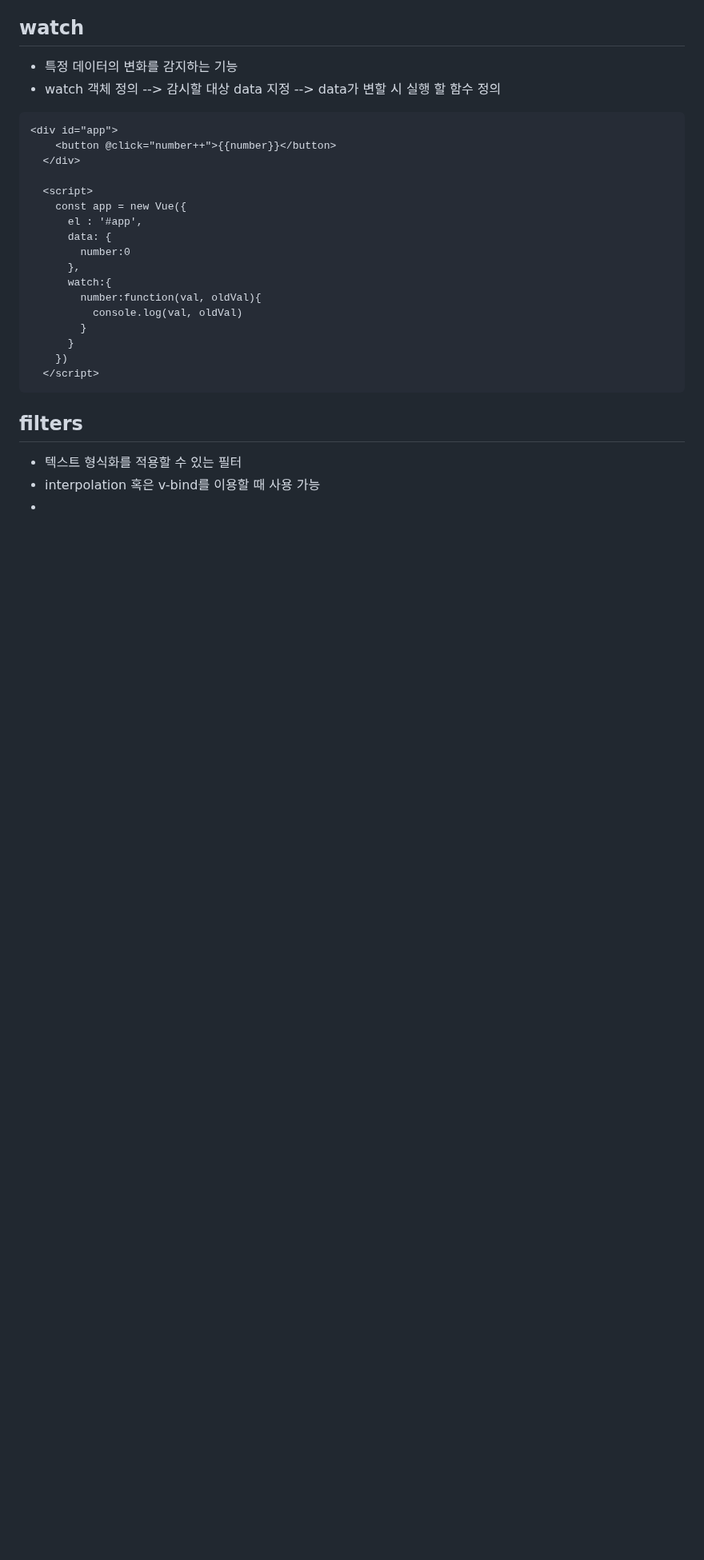
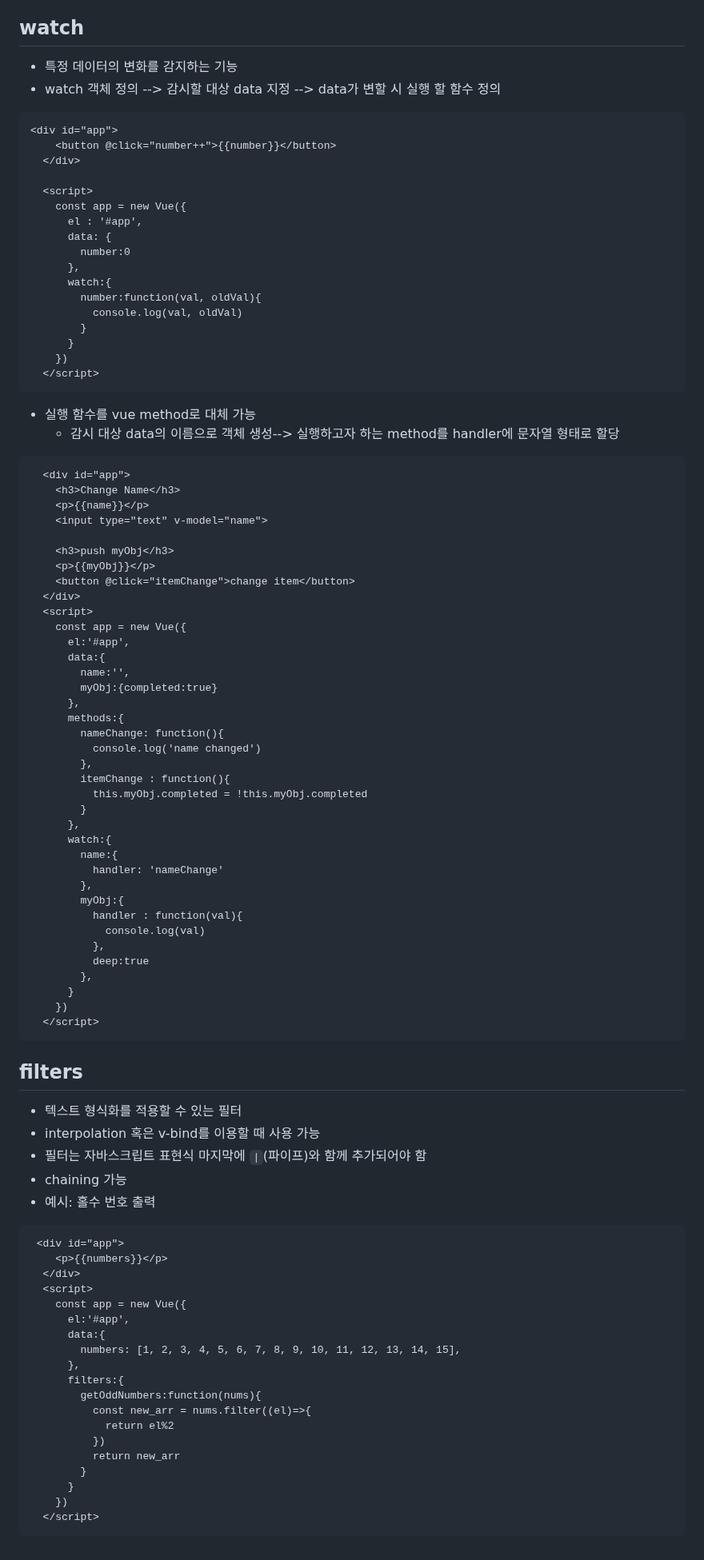
Before and after one commit to hanulkimm/TIL, a Markdown page: Vue/Vue_basic.md, the part around the change. Shown at 80% size. GitHub-like rendering; blank space fills up the shorter version.

Commit message:
update vue syntax notes

````diff
--- a/Vue/Vue_basic.md
+++ b/Vue/Vue_basic.md
@@ -241,7 +241,72 @@
     })
   </script>
 ```
+- 실행 함수를 vue method로 대체 가능
+  - 감시 대상 data의 이름으로 객체 생성--> 실행하고자 하는 method를 handler에 문자열 형태로 할당
+```html
+  <div id="app">
+    <h3>Change Name</h3>
+    <p>{{name}}</p>
+    <input type="text" v-model="name">
+
+    <h3>push myObj</h3>
+    <p>{{myObj}}</p>
+    <button @click="itemChange">change item</button>
+  </div>
+  <script>
+    const app = new Vue({
+      el:'#app',
+      data:{
+        name:'',
+        myObj:{completed:true}
+      },
+      methods:{
+        nameChange: function(){
+          console.log('name changed')
+        },
+        itemChange : function(){
+          this.myObj.completed = !this.myObj.completed
+        }
+      },
+      watch:{
+        name:{
+          handler: 'nameChange'
+        },
+        myObj:{
+          handler : function(val){
+            console.log(val)
+          },
+          deep:true
+        },
+      }
+    })
+  </script>
+```
+
 ## filters
 - 텍스트 형식화를 적용할 수 있는 필터
 - interpolation 혹은 v-bind를 이용할 때 사용 가능
--
+- 필터는 자바스크립트 표현식 마지막에 `|`(파이프)와 함께 추가되어야 함
+- chaining 가능
+- 예시: 홀수 번호 출력
+```html
+ <div id="app">
+    <p>{{numbers}}</p>
+  </div>
+  <script>
+    const app = new Vue({
+      el:'#app',
+      data:{
+        numbers: [1, 2, 3, 4, 5, 6, 7, 8, 9, 10, 11, 12, 13, 14, 15],
+      },
+      filters:{
+        getOddNumbers:function(nums){
+          const new_arr = nums.filter((el)=>{
+            return el%2
+          })
+          return new_arr
+        }
+      }
+    })
+  </script>
+```
````
